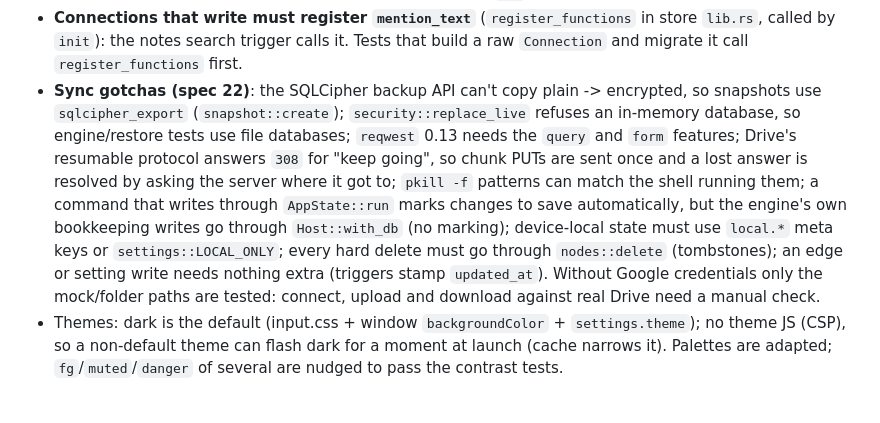
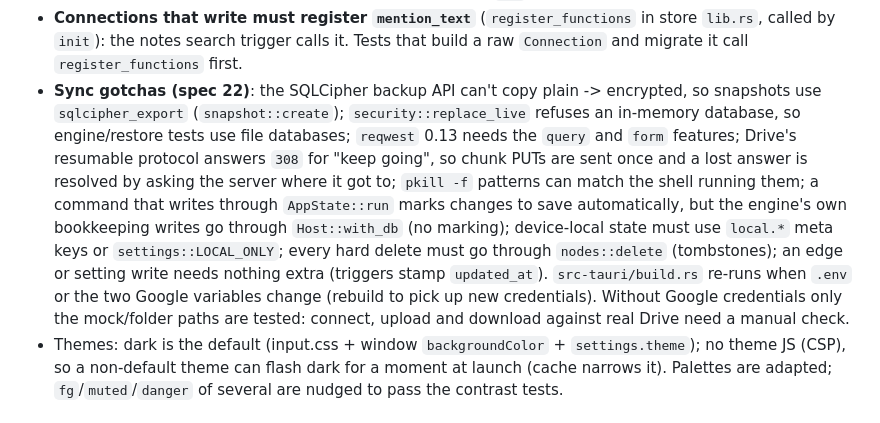
Before and after one commit to ProjectRojava/Minimap, a Markdown page: docs/knowledge-graph.md, the part around one of its changes. GitHub-like rendering.

```diff
--- a/docs/knowledge-graph.md
+++ b/docs/knowledge-graph.md
@@ -407,7 +407,7 @@ ADRs: 0001 versions + command allow-list, 0002 network allowed + Drive backup (s
 - Note bodies are private: tracing never logs them and activity stores only sizes. The Markdown preview never navigates (no hrefs, no images); external links show their URL in a tooltip.
 - Tailwind classes live in Rust source; Trunk's Tailwind scans `.rs` files.
 - **Connections that write must register `mention_text`** (`register_functions` in store `lib.rs`, called by `init`): the notes search trigger calls it. Tests that build a raw `Connection` and migrate it call `register_functions` first.
-- **Sync gotchas (spec 22)**: the SQLCipher backup API can't copy plain -> encrypted, so snapshots use `sqlcipher_export` (`snapshot::create`); `security::replace_live` refuses an in-memory database, so engine/restore tests use file databases; `reqwest` 0.13 needs the `query` and `form` features; Drive's resumable protocol answers `308` for "keep going", so chunk PUTs are sent once and a lost answer is resolved by asking the server where it got to; `pkill -f` patterns can match the shell running them; a command that writes through `AppState::run` marks changes to save automatically, but the engine's own bookkeeping writes go through `Host::with_db` (no marking); device-local state must use `local.*` meta keys or `settings::LOCAL_ONLY`; every hard delete must go through `nodes::delete` (tombstones); an edge or setting write needs nothing extra (triggers stamp `updated_at`). Without Google credentials only the mock/folder paths are tested: connect, upload and download against real Drive need a manual check.
+- **Sync gotchas (spec 22)**: the SQLCipher backup API can't copy plain -> encrypted, so snapshots use `sqlcipher_export` (`snapshot::create`); `security::replace_live` refuses an in-memory database, so engine/restore tests use file databases; `reqwest` 0.13 needs the `query` and `form` features; Drive's resumable protocol answers `308` for "keep going", so chunk PUTs are sent once and a lost answer is resolved by asking the server where it got to; `pkill -f` patterns can match the shell running them; a command that writes through `AppState::run` marks changes to save automatically, but the engine's own bookkeeping writes go through `Host::with_db` (no marking); device-local state must use `local.*` meta keys or `settings::LOCAL_ONLY`; every hard delete must go through `nodes::delete` (tombstones); an edge or setting write needs nothing extra (triggers stamp `updated_at`). `src-tauri/build.rs` re-runs when `.env` or the two Google variables change (rebuild to pick up new credentials). Without Google credentials only the mock/folder paths are tested: connect, upload and download against real Drive need a manual check.
 - Themes: dark is the default (input.css + window `backgroundColor` + `settings.theme`); no theme JS (CSP), so a non-default theme can flash dark for a moment at launch (cache narrows it). Palettes are adapted; `fg`/`muted`/`danger` of several are nudged to pass the contrast tests.
 
 ## 14. Update checklist (do this when you change code)
```
Also changed, not shown: other parts of docs/knowledge-graph.md (+2 -2 lines).
